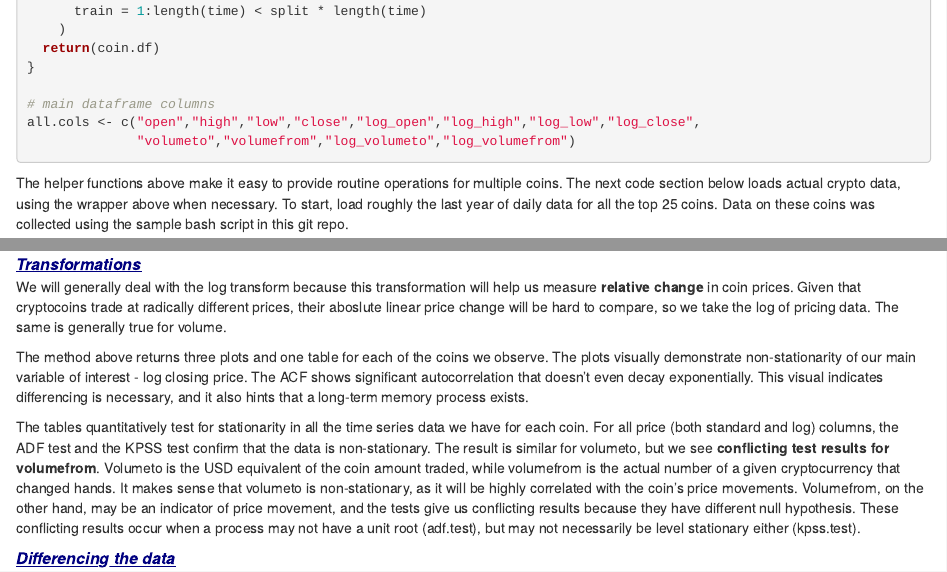
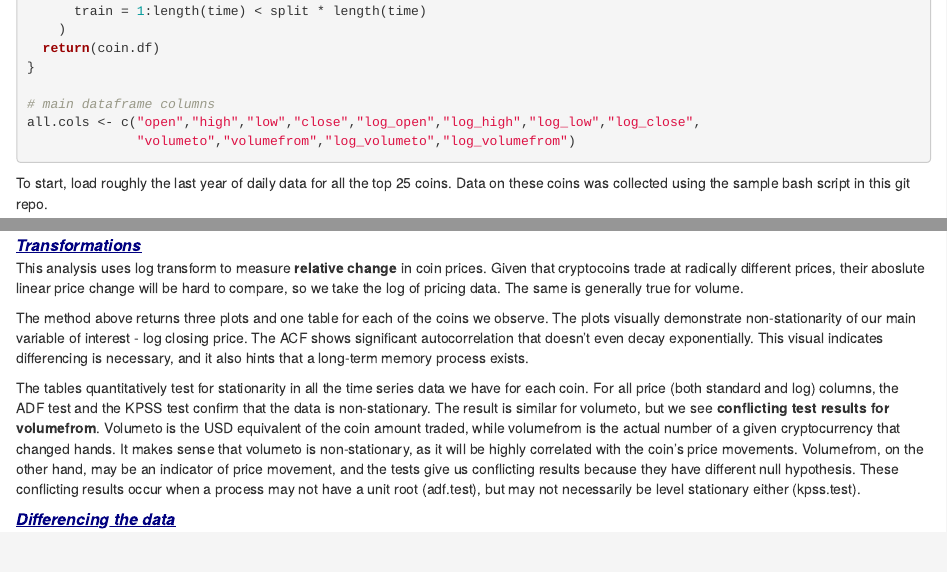
Before and after one commit to kearnz/crypto-2-csv, an R Markdown document (example.Rmd): the page in a window 1100 px wide, from 2000 px down, and a second part further down, joined at a grey line. Rendered offline with R 4.5, knitr and Pandoc, with nearby package versions; some code elsewhere in the file could not run offline.

Commit message:
update gram. errors

````diff
--- a/example.Rmd
+++ b/example.Rmd
@@ -63,7 +63,7 @@ all.cols <- c("open","high","low","close","log_open","log_high","log_low","log_c
 
 ```
 
-The helper functions above make it easy to provide routine operations for multiple coins. The next code section below loads actual crypto data, using the wrapper above when necessary. To start, load roughly the last year of daily data for all the top 25 coins. Data on these coins was collected using the sample bash script in this git repo.
+To start, load roughly the last year of daily data for all the top 25 coins. Data on these coins was collected using the sample bash script in this git repo.
 
 ```{r exampleloads, warning=FALSE, include=TRUE}
 # set working directory to wherever files are relative to current directory
@@ -115,7 +115,7 @@ lapply(main.coins, simple.stats)
 
 <div style="font-size:16px;color:navy;"><b><em><u>Transformations</b></em></u></div>
 
-We will generally deal with the log transform because this transformation will help us measure <b> relative change </b> in coin prices. Given that cryptocoins trade at radically different prices, their aboslute linear price change will be hard to compare, so we take the log of pricing data. The same is generally true for volume.
+This analysis uses log transform to measure <b> relative change </b> in coin prices. Given that cryptocoins trade at radically different prices, their aboslute linear price change will be hard to compare, so we take the log of pricing data. The same is generally true for volume.
 
 The method above returns three plots and one table for each of the coins we observe. The plots visually demonstrate non-stationarity of our main variable of interest - log closing price. The ACF shows significant autocorrelation that doesn't even decay exponentially. This visual indicates differencing is necessary, and it also hints that a long-term memory process exists.
 
````
Also changed, not shown: example.Rmd (1 more changed lines).
